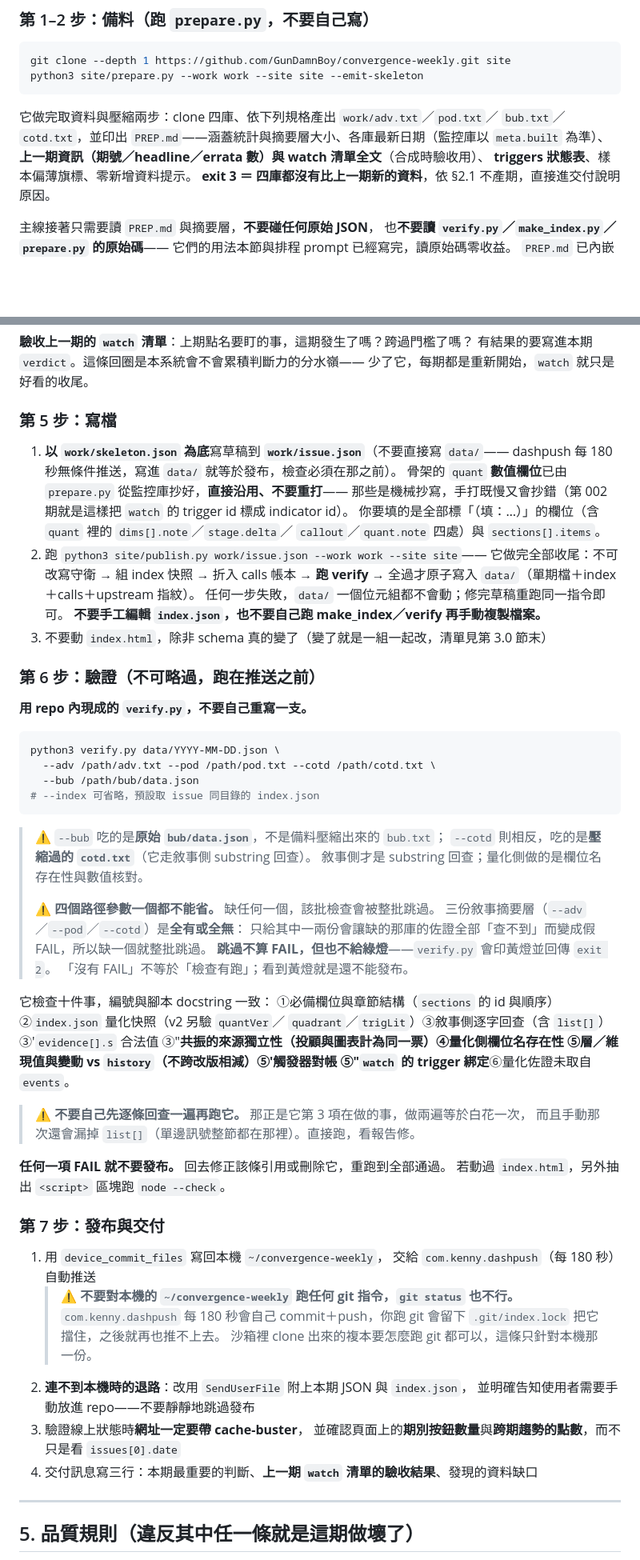
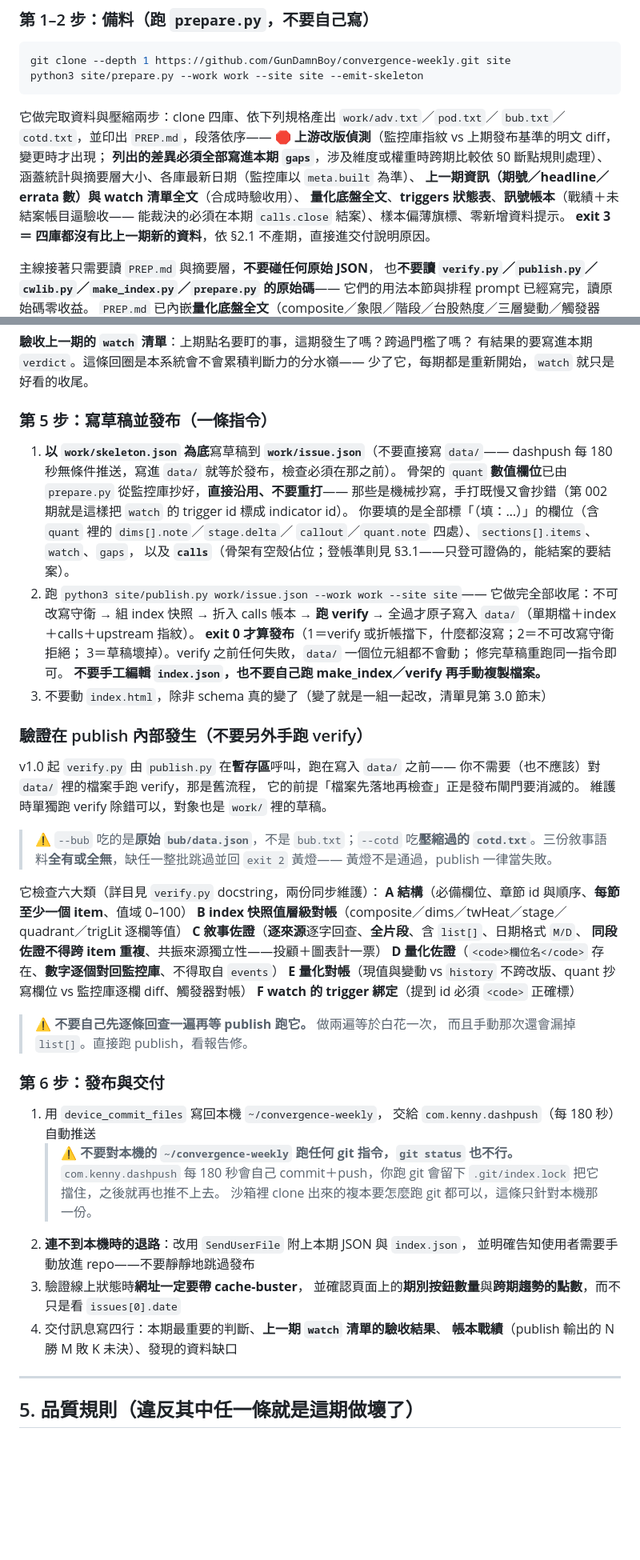
Before and after one commit to GunDamnBoy/convergence-weekly, a Markdown page: AGENT_BRIEF.md, 2 parts joined by grey strips. Shown at 80% size. GitHub-like rendering; blank space fills up the shorter version.

````diff
--- a/AGENT_BRIEF.md
+++ b/AGENT_BRIEF.md
@@ -399,13 +403,17 @@ python3 site/prepare.py --work work --site site --emit-skeleton
 ```
 
 它做完取資料與壓縮兩步：clone 四庫、依下列規格產出 `work/adv.txt`／`pod.txt`／
-`bub.txt`／`cotd.txt`，並印出 `PREP.md`——涵蓋統計與摘要層大小、各庫最新日期（監控庫以 `meta.built` 為準）、
+`bub.txt`／`cotd.txt`，並印出 `PREP.md`，段落依序——
+**🛑 上游改版偵測**（監控庫指紋 vs 上期發布基準的明文 diff，變更時才出現；
+**列出的差異必須全部寫進本期 `gaps`**，涉及維度或權重時跨期比較依 §0 斷點規則處理）、
+涵蓋統計與摘要層大小、各庫最新日期（監控庫以 `meta.built` 為準）、
 **上一期資訊（期號／headline／errata 數）與 watch 清單全文**（合成時驗收用）、
-**triggers 狀態表**、樣本偏薄旗標、零新增資料提示。
+**量化底盤全文**、**triggers 狀態表**、**訊號帳本**（戰績＋未結案帳目逼驗收——
+能裁決的必須在本期 `calls.close` 結案）、樣本偏薄旗標、零新增資料提示。
 **exit 3 ＝ 四庫都沒有比上一期新的資料**，依 §2.1 不產期，直接進交付說明原因。
 
 主線接著只需要讀 `PREP.md` 與摘要層，**不要碰任何原始 JSON**，
-也**不要讀 `verify.py`／`make_index.py`／`prepare.py` 的原始碼**——
+也**不要讀 `verify.py`／`publish.py`／`cwlib.py`／`make_index.py`／`prepare.py` 的原始碼**——
 它們的用法本節與排程 prompt 已經寫完，讀原始碼零收益。
 `PREP.md` 已內嵌**量化底盤全文**（composite／象限／階段／台股熱度／三層變動／觸發器表），
 `bub.txt` 只在要查某個特定指標的 `score`／`zone`／`asof` 時才需要讀。
@@ -462,7 +470,7 @@ python3 site/prepare.py --work work --site site --emit-skeleton
 有結果的要寫進本期 `verdict`。這條回圈是本系統會不會累積判斷力的分水嶺——
 少了它，每期都是重新開始，`watch` 就只是好看的收尾。
 
-### 第 5 步：寫檔
+### 第 5 步：寫草稿並發布（一條指令）
 
 1. **以 `work/skeleton.json` 為底**寫草稿到 **`work/issue.json`**（不要直接寫 `data/`——
    dashpush 每 180 秒無條件推送，寫進 `data/` 就等於發布，檢查必須在那之前）。
@@ -470,49 +478,41 @@ python3 site/prepare.py --work work --site site --emit-skeleton
    那些是機械抄寫，手打既慢又會抄錯（第 002 期就是這樣把 `watch` 的
    trigger id 標成 indicator id）。
    你要填的是全部標「（填：…）」的欄位（含 `quant` 裡的 `dims[].note`／`stage.delta`／
-   `callout`／`quant.note` 四處）與 `sections[].items`。
+   `callout`／`quant.note` 四處）、`sections[].items`、`watch`、`gaps`，
+   以及 **`calls`**（骨架有空殼佔位；登帳準則見 §3.1——只登可證偽的，能結案的要結案）。
 2. 跑 `python3 site/publish.py work/issue.json --work work --site site`——
    它做完全部收尾：不可改寫守衛 → 組 index 快照 → 折入 calls 帳本 → **跑 verify**
    → 全過才原子寫入 `data/`（單期檔＋index＋calls＋upstream 指紋）。
-   任何一步失敗，`data/` 一個位元組都不會動；修完草稿重跑同一指令即可。
+   **exit 0 才算發布**（1＝verify 或折帳擋下，什麼都沒寫；2＝不可改寫守衛拒絕；
+   3＝草稿壞掉）。verify 之前任何失敗，`data/` 一個位元組都不會動；
+   修完草稿重跑同一指令即可。
    **不要手工編輯 `index.json`，也不要自己跑 make_index／verify 再手動複製檔案。**
 3. 不要動 `index.html`，除非 schema 真的變了（變了就是一組一起改，清單見第 3.0 節末）
 
-### 第 6 步：驗證（不可略過，跑在推送之前）
+### 驗證在 publish 內部發生（不要另外手跑 verify）
 
-**用 repo 內現成的 `verify.py`，不要自己重寫一支。**
+v1.0 起 `verify.py` 由 `publish.py` 在**暫存區**呼叫，跑在寫入 `data/` 之前——
+你不需要（也不應該）對 `data/` 裡的檔案手跑 verify，那是舊流程，
+它的前提「檔案先落地再檢查」正是發布閘門要消滅的。
+維護時單獨跑 verify 除錯可以，對象也是 `work/` 裡的草稿。
 
-```bash
-python3 verify.py data/YYYY-MM-DD.json \
-  --adv /path/adv.txt --pod /path/pod.txt --cotd /path/cotd.txt \
-  --bub /path/bub/data.json
-# --index 可省略，預設取 issue 同目錄的 index.json
-```
+> ⚠️ `--bub` 吃的是**原始 `bub/data.json`**，不是 `bub.txt`；`--cotd` 吃**壓縮過的
+> `cotd.txt`**。三份敘事語料**全有或全無**，缺任一整批跳過並回 `exit 2` 黃燈——
+> 黃燈不是通過，publish 一律當失敗。
 
-> ⚠️ `--bub` 吃的是**原始 `bub/data.json`**，不是備料壓縮出來的 `bub.txt`；
-> `--cotd` 則相反，吃的是**壓縮過的 `cotd.txt`**（它走敘事側 substring 回查）。
-> 敘事側才是 substring 回查；量化側做的是欄位名存在性與數值核對。
->
-> ⚠️ **四個路徑參數一個都不能省。** 缺任何一個，該批檢查會被整批跳過。
-> 三份敘事摘要層（`--adv`／`--pod`／`--cotd`）是**全有或全無**：
-> 只給其中一兩份會讓缺的那庫的佐證全部「查不到」而變成假 FAIL，所以缺一個就整批跳過。
-> **跳過不算 FAIL，但也不給綠燈**——`verify.py` 會印黃燈並回傳 `exit 2`。
-> 「沒有 FAIL」不等於「檢查有跑」；看到黃燈就是還不能發布。
+它檢查六大類（詳目見 `verify.py` docstring，兩份同步維護）：
+**A 結構**（必備欄位、章節 id 與順序、**每節至少一個 item**、值域 0–100）
+**B index 快照值層級對帳**（composite／dims／twHeat／stage／quadrant／trigLit 逐欄等值）
+**C 敘事佐證**（**逐來源**逐字回查、**全片段**、含 `list[]`、日期格式 `M/D`、
+**同段佐證不得跨 item 重複**、共振來源獨立性——投顧＋圖表計一票）
+**D 量化佐證**（`<code>欄位名</code>` 存在、**數字逐個對回監控庫**、不得取自 `events`）
+**E 量化對帳**（現值與變動 vs `history` 不跨改版、quant 抄寫欄位 vs 監控庫逐欄 diff、觸發器對帳）
+**F watch 的 trigger 綁定**（提到 id 必須 `<code>` 正確標）
 
-它檢查十件事，編號與腳本 docstring 一致：
-①必備欄位與章節結構（`sections` 的 id 與順序）②`index.json` 量化快照（v2 另驗 `quantVer`／
-`quadrant`／`trigLit`）③敘事側逐字回查（含 `list[]`）③′`evidence[].s` 合法值
-③″**共振的來源獨立性（投顧與圖表計為同一票）**④量化側欄位名存在性
-⑤層／維現值與變動 vs `history`（**不跨改版相減**）⑤′觸發器對帳
-⑤″**`watch` 的 trigger 綁定**⑥量化佐證未取自 `events`。
+> ⚠️ **不要自己先逐條回查一遍再等 publish 跑它。** 做兩遍等於白花一次，
+> 而且手動那次還會漏掉 `list[]`。直接跑 publish，看報告修。
 
-> ⚠️ **不要自己先逐條回查一遍再跑它。** 那正是它第 3 項在做的事，做兩遍等於白花一次，
-> 而且手動那次還會漏掉 `list[]`（單邊訊號整節都在那裡）。直接跑，看報告修。
-
-**任何一項 FAIL 就不要發布。** 回去修正該條引用或刪除它，重跑到全部通過。
-若動過 `index.html`，另外抽出 `<script>` 區塊跑 `node --check`。
-
-### 第 7 步：發布與交付
+### 第 6 步：發布與交付
 
 1. 用 `device_commit_files` 寫回本機 `~/convergence-weekly`，
    交給 `com.kenny.dashpush`（每 180 秒）自動推送
@@ -524,7 +524,8 @@ python3 verify.py data/YYYY-MM-DD.json \
    並明確告知使用者需要手動放進 repo——不要靜靜地跳過發布
 3. 驗證線上狀態時**網址一定要帶 cache-buster**，
    並確認頁面上的**期別按鈕數量**與**跨期趨勢的點數**，而不只是看 `issues[0].date`
-4. 交付訊息寫三行：本期最重要的判斷、**上一期 `watch` 清單的驗收結果**、發現的資料缺口
+4. 交付訊息寫四行：本期最重要的判斷、**上一期 `watch` 清單的驗收結果**、
+   **帳本戰績**（publish 輸出的 N 勝 M 敗 K 未決）、發現的資料缺口
 
 ---
 
````
Also changed, not shown: other parts of AGENT_BRIEF.md (+25 -16 lines), MAINTENANCE.md (+19 -8 lines).
